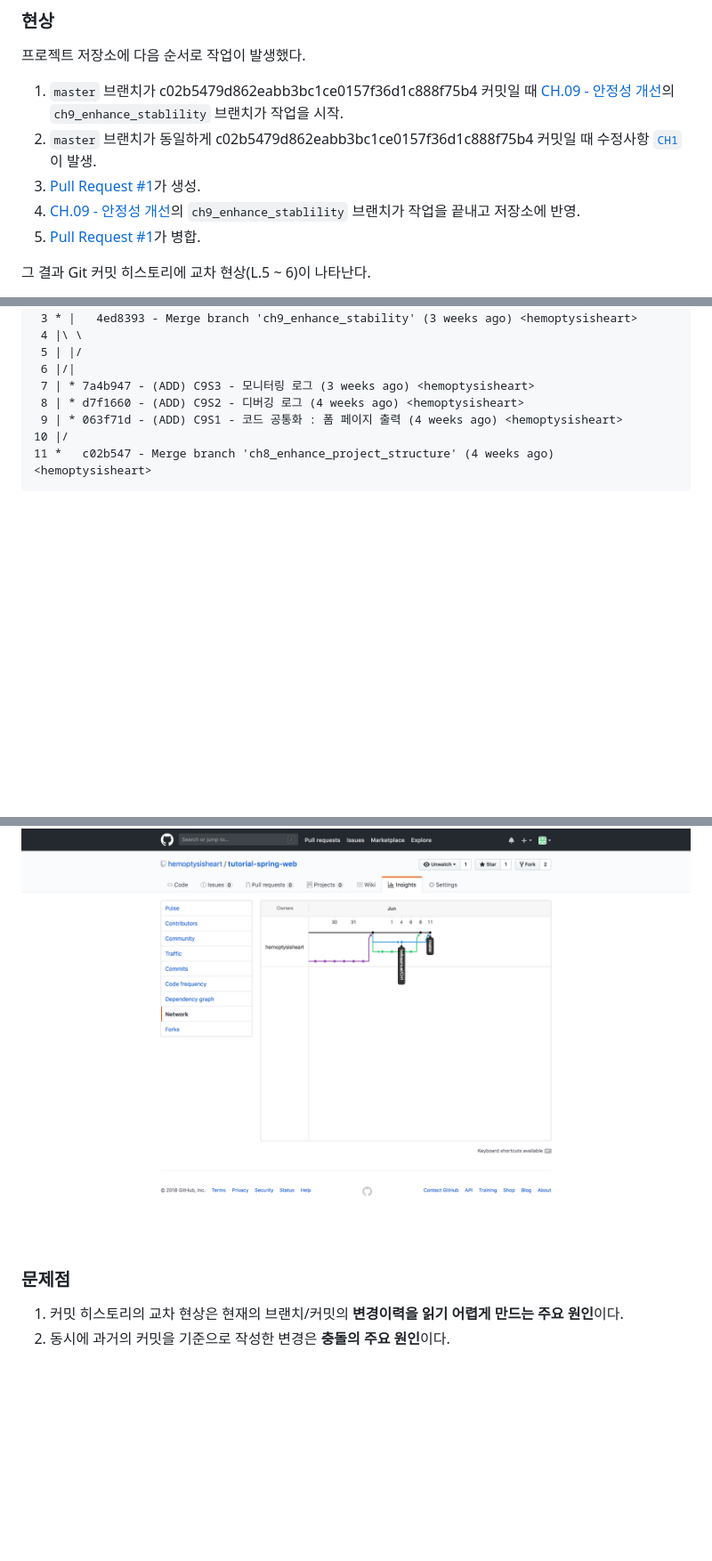
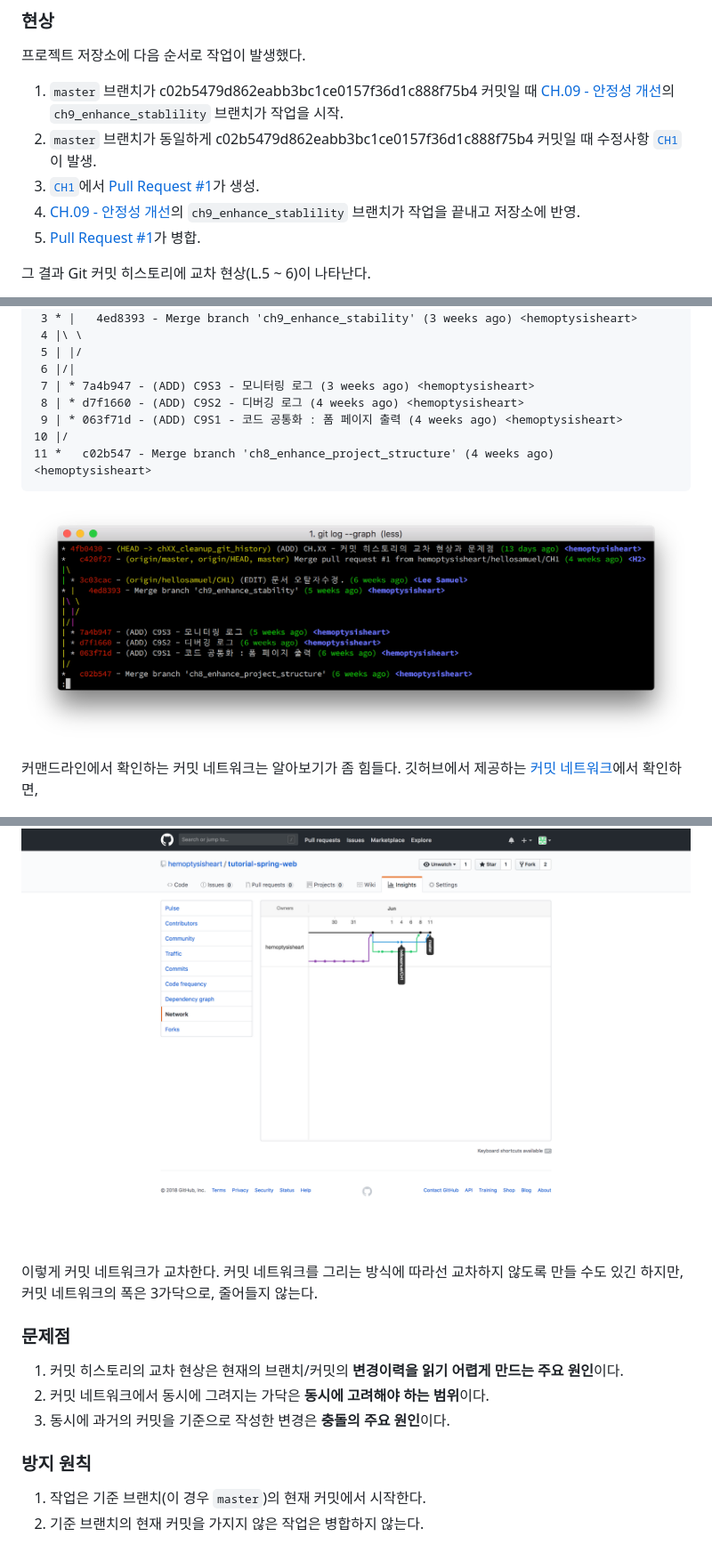
Before and after one commit to hemoptysisheart/tutorial-spring-web, a Markdown page: doc/XX/readme.md, 3 parts joined by grey strips. Shown: that part at 89% size. Drawn GitHub-style; pictures changed too: doc/XX/crossing_commit_network.png (added); blank space fills up the shorter version.

Commit message:
(ADD) CH.XX - 교차하는 커밋 네트워크 이미지.
복사한 텍스트는 색이 없어서 색이 보이는 캡처를 추가.

````diff
--- a/doc/XX/readme.md
+++ b/doc/XX/readme.md
@@ -10,7 +10,7 @@
 [CH.09 - 안정성 개선](../09/readme.md)의 `ch9_enhance_stablility` 브랜치가 작업을 시작.
 1. `master` 브랜치가 동일하게 c02b5479d862eabb3bc1ce0157f36d1c888f75b4 커밋일 때
 수정사항 [`CH1`](/hellosamuel/tutorial-spring-web/tree/CH1)이 발생.
-1. [Pull Request #1](/hemoptysisheart/tutorial-spring-web/pull/1)가 생성.
+1. [`CH1`](/hellosamuel/tutorial-spring-web/tree/CH1)에서 [Pull Request #1](/hemoptysisheart/tutorial-spring-web/pull/1)가 생성.
 1. [CH.09 - 안정성 개선](../09/readme.md)의 `ch9_enhance_stablility` 브랜치가 작업을 끝내고 저장소에 반영.
 1. [Pull Request #1](/hemoptysisheart/tutorial-spring-web/pull/1)가 병합.
 
@@ -30,5 +30,8 @@
 10 |/
 11 *   c02b547 - Merge branch 'ch8_enhance_project_structure' (4 weeks ago) <hemoptysisheart>
 ```
+![교차하는 커밋 네트워크](crossing_commit_network.png)
+
+커맨드라인에서 확인하는 커밋 네트워크는 알아보기가 좀 힘들다. 깃허브에서 제공하는 [커밋 네트워크](/hemoptysisheart/tutorial-spring-web/network)에서 확인하면,
 
 ![풀 리퀘스트를 병합하기 전의 커밋 히스토리](before_merge_pull_request.png)
@@ -35,6 +43,15 @@
 ![풀 리퀘스트를 병함한 후의 커밋 히스토리](after_merge_pull_request.png)
+
+이렇게 커밋 네트워크가 교차한다.
+커밋 네트워크를 그리는 방식에 따라선 교차하지 않도록 만들 수도 있긴 하지만, 커밋 네트워크의 폭은 3가닥으로, 줄어들지 않는다.
 
 ### 문제점
 
 1. 커밋 히스토리의 교차 현상은 현재의 브랜치/커밋의 **변경이력을 읽기 어렵게 만드는 주요 원인**이다.
+1. 커밋 네트워크에서 동시에 그려지는 가닥은 **동시에 고려해야 하는 범위**이다.
 1. 동시에 과거의 커밋을 기준으로 작성한 변경은 **충돌의 주요 원인**이다.
+
+### 방지 원칙
+
+1. 작업은 기준 브랜치(이 경우 `master`)의 현재 커밋에서 시작한다.
+1. 기준 브랜치의 현재 커밋을 가지지 않은 작업은 병합하지 않는다.
````
Also changed, not shown: other parts of doc/XX/readme.md (+5 -0 lines).
